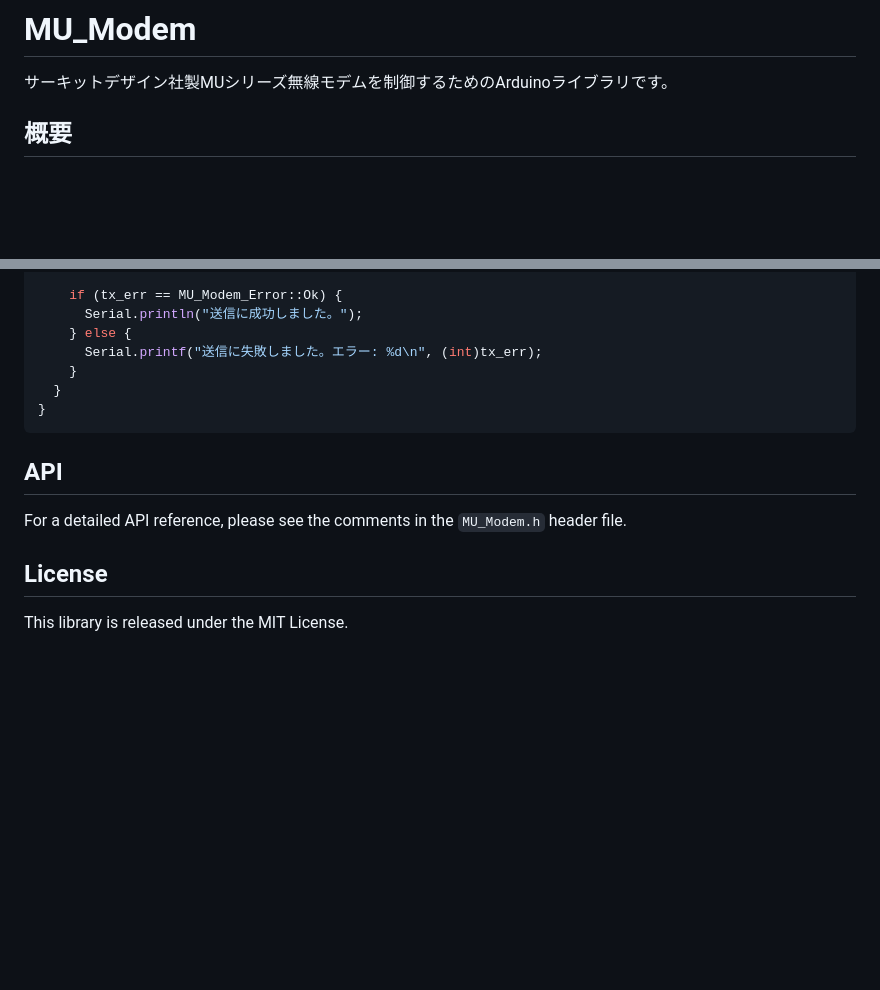
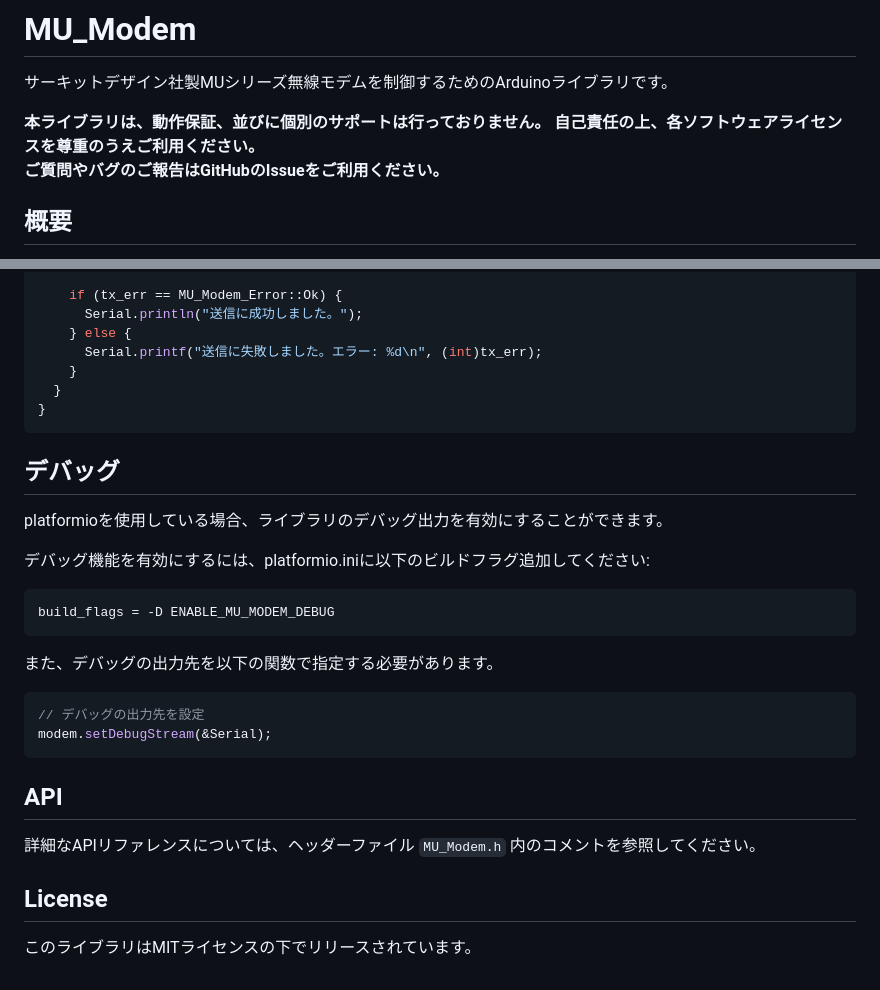
Before and after one commit to circuitdesign-inc/MU_Modem, a Markdown page: README.md, 2 parts joined by grey strips. Rendered like a GitHub page; blank space fills up the shorter version.

Commit message:
Readmeを更新

````diff
--- a/README.md
+++ b/README.md
@@ -1,6 +1,8 @@
 # MU_Modem
 
 サーキットデザイン社製MUシリーズ無線モデムを制御するためのArduinoライブラリです。
+
+**本ライブラリは、動作保証、並びに個別のサポートは行っておりません。 自己責任の上、各ソフトウェアライセンスを尊重のうえご利用ください。<br>ご質問やバグのご報告はGitHubのIssueをご利用ください。**
 
 ## 概要
 
@@ -94,10 +133,24 @@ void loop() {
 }
 ```
 
+## デバッグ
+platformioを使用している場合、ライブラリのデバッグ出力を有効にすることができます。
+
+デバッグ機能を有効にするには、platformio.iniに以下のビルドフラグ追加してください:
+```
+build_flags = -D ENABLE_MU_MODEM_DEBUG
+```
+
+また、デバッグの出力先を以下の関数で指定する必要があります。
+```cpp
+// デバッグの出力先を設定
+modem.setDebugStream(&Serial);
+```
+
 ## API
 
-For a detailed API reference, please see the comments in the `MU_Modem.h` header file.
+詳細なAPIリファレンスについては、ヘッダーファイル `MU_Modem.h` 内のコメントを参照してください。
 
 ## License
 
-This library is released under the MIT License.
+このライブラリはMITライセンスの下でリリースされています。
````
Also changed, not shown: other parts of README.md (+37 -0 lines).
